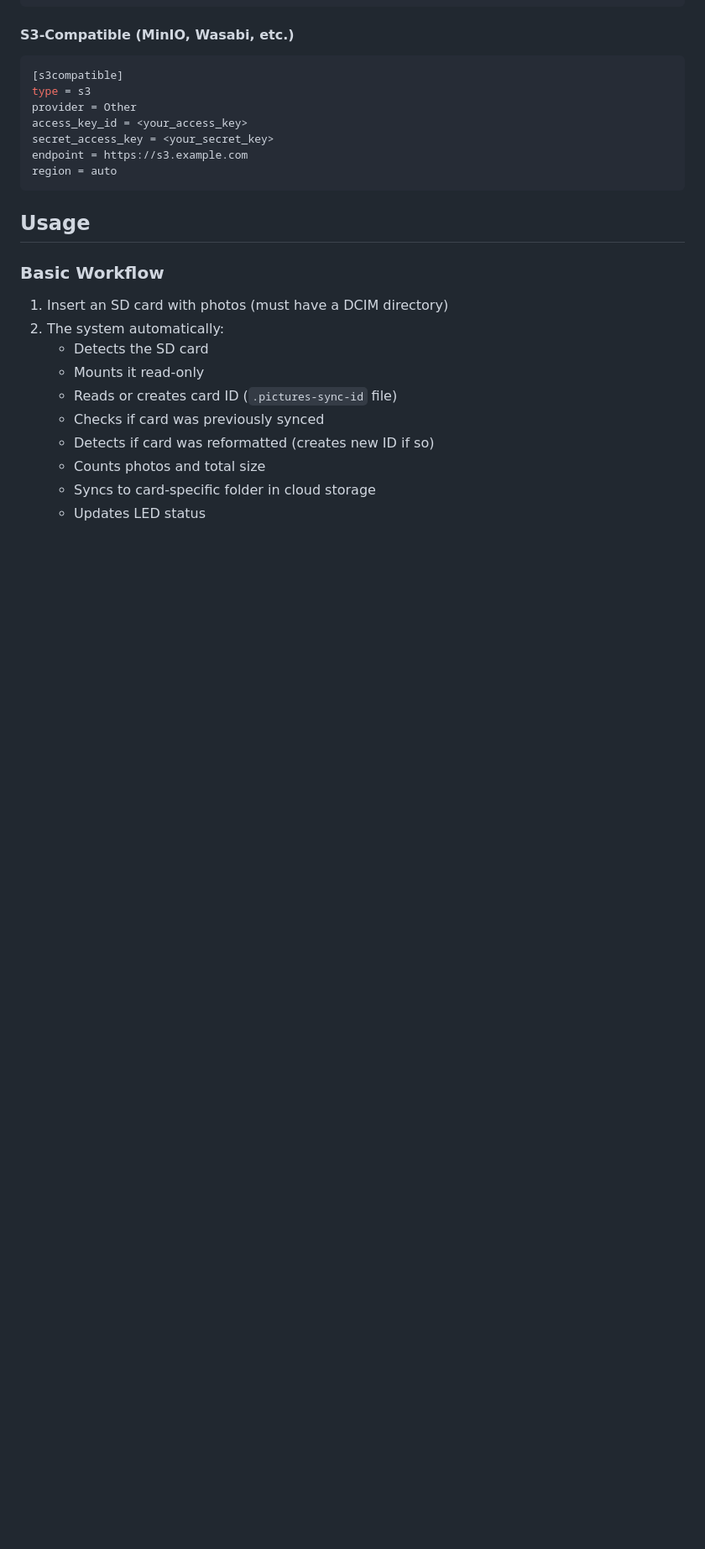
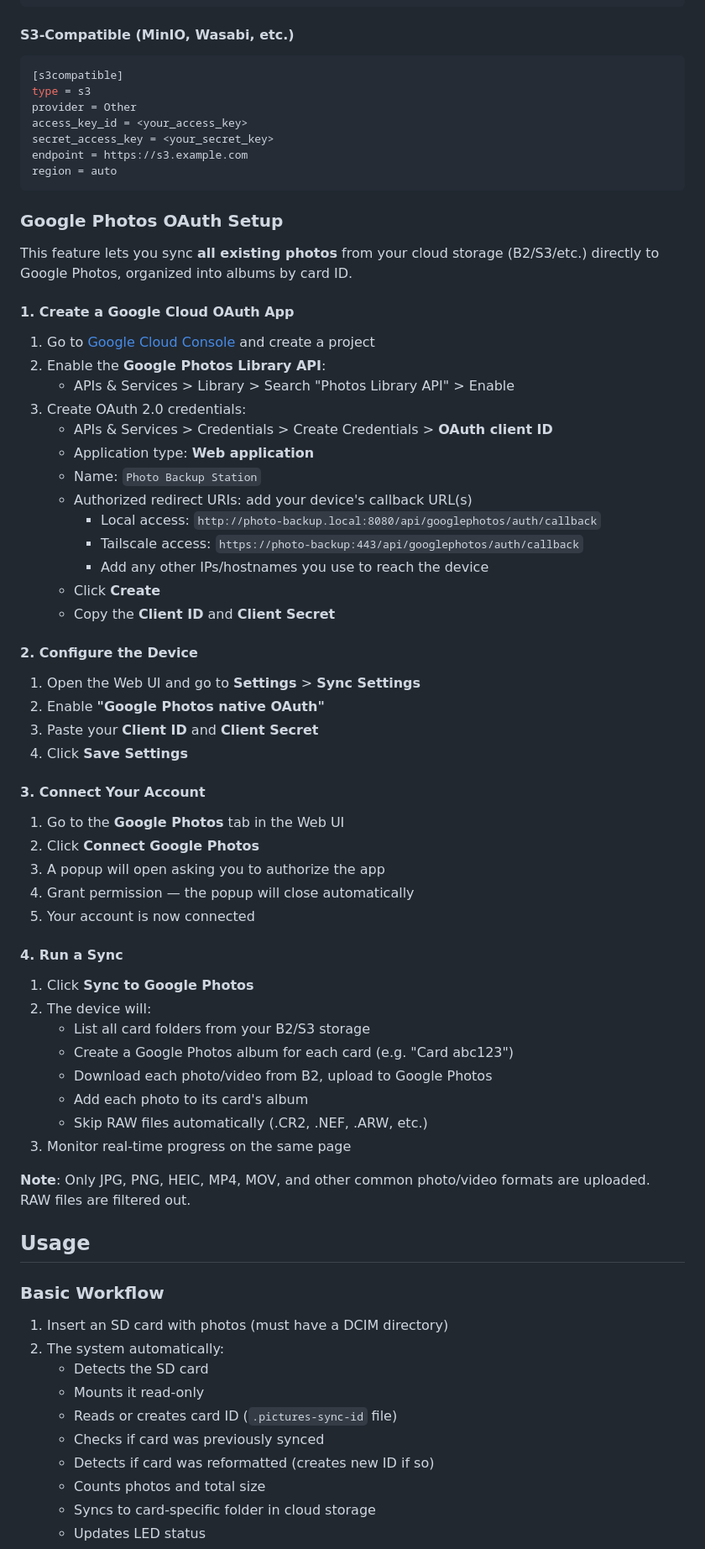
Before and after one commit to denysvitali/pictures-sync-s3, a Markdown page: README.md, the part around one of its changes. Shown at 84% size. Drawn GitHub-style; blank space fills up the shorter version.

Commit message:
docs(readme): add Google Photos OAuth setup guide
Add step-by-step instructions for configuring native Google Photos
OAuth integration, including Google Cloud Console setup, device
configuration, account connection, and running a sync.

Co-Authored-By: Claude Opus 4.7 <noreply@anthropic.com>

````diff
--- a/README.md
+++ b/README.md
@@ -323,6 +328,56 @@ secret_access_key = <your_secret_key>
 endpoint = https://s3.example.com
 region = auto
 ```
+
+### Google Photos OAuth Setup
+
+This feature lets you sync **all existing photos** from your cloud storage (B2/S3/etc.)
+directly to Google Photos, organized into albums by card ID.
+
+#### 1. Create a Google Cloud OAuth App
+
+1. Go to [Google Cloud Console](https://console.cloud.google.com/) and create a project
+2. Enable the **Google Photos Library API**:
+   - APIs & Services > Library > Search "Photos Library API" > Enable
+3. Create OAuth 2.0 credentials:
+   - APIs & Services > Credentials > Create Credentials > **OAuth client ID**
+   - Application type: **Web application**
+   - Name: `Photo Backup Station`
+   - Authorized redirect URIs: add your device's callback URL(s)
+     - Local access: `http://photo-backup.local:8080/api/googlephotos/auth/callback`
+     - Tailscale access: `https://photo-backup:443/api/googlephotos/auth/callback`
+     - Add any other IPs/hostnames you use to reach the device
+   - Click **Create**
+   - Copy the **Client ID** and **Client Secret**
+
+#### 2. Configure the Device
+
+1. Open the Web UI and go to **Settings** > **Sync Settings**
+2. Enable **"Google Photos native OAuth"**
+3. Paste your **Client ID** and **Client Secret**
+4. Click **Save Settings**
+
+#### 3. Connect Your Account
+
+1. Go to the **Google Photos** tab in the Web UI
+2. Click **Connect Google Photos**
+3. A popup will open asking you to authorize the app
+4. Grant permission — the popup will close automatically
+5. Your account is now connected
+
+#### 4. Run a Sync
+
+1. Click **Sync to Google Photos**
+2. The device will:
+   - List all card folders from your B2/S3 storage
+   - Create a Google Photos album for each card (e.g. "Card abc123")
+   - Download each photo/video from B2, upload to Google Photos
+   - Add each photo to its card's album
+   - Skip RAW files automatically (.CR2, .NEF, .ARW, etc.)
+3. Monitor real-time progress on the same page
+
+**Note**: Only JPG, PNG, HEIC, MP4, MOV, and other common photo/video formats
+are uploaded. RAW files are filtered out.
 
 ## Usage
 
````
Also changed, not shown: other parts of README.md (+5 -0 lines).
